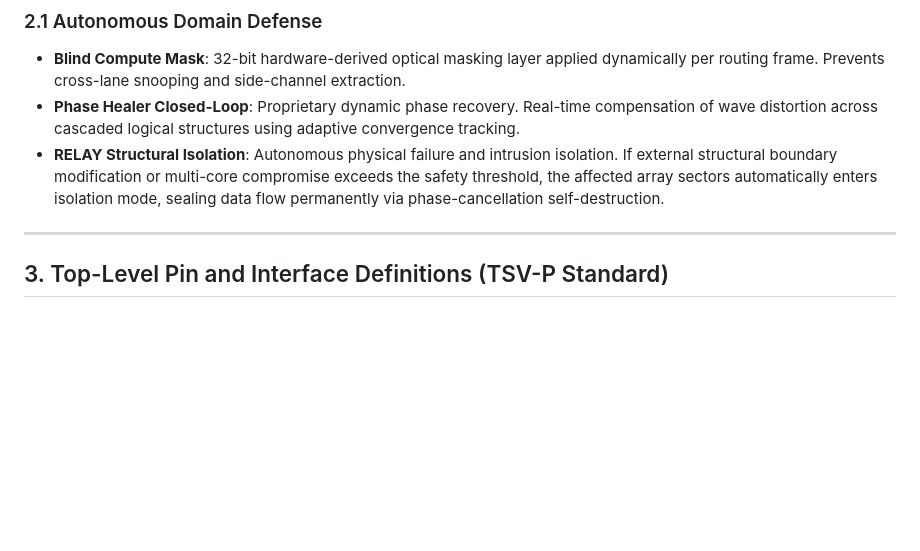
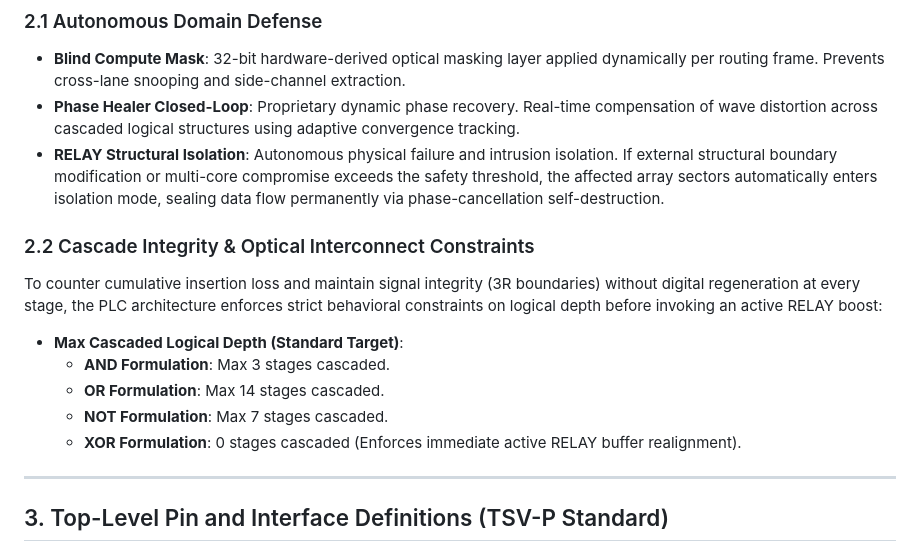
Before and after one commit to maomaoati-coder/Photonic-Logic-Chip-, a Markdown page: PLC-IP-CORE-001-Public-Datasheet.md, the part around the change. GitHub-like rendering; blank space fills up the shorter version.

Commit message:
Add Cascade Integrity section to datasheet
Added section on Cascade Integrity and Optical Interconnect Constraints with details on max cascaded logical depth for different formulations.

```diff
--- a/PLC-IP-CORE-001-Public-Datasheet.md
+++ b/PLC-IP-CORE-001-Public-Datasheet.md
@@ -35,6 +35,14 @@ The core enforces a **Deterministic Sovereign Zone** at the physical logic bound
 * **Blind Compute Mask**: 32-bit hardware-derived optical masking layer applied dynamically per routing frame. Prevents cross-lane snooping and side-channel extraction.
 * **Phase Healer Closed-Loop**: Proprietary dynamic phase recovery. Real-time compensation of wave distortion across cascaded logical structures using adaptive convergence tracking.
 * **RELAY Structural Isolation**: Autonomous physical failure and intrusion isolation. If external structural boundary modification or multi-core compromise exceeds the safety threshold, the affected array sectors automatically enters isolation mode, sealing data flow permanently via phase-cancellation self-destruction.
+
+### 2.2 Cascade Integrity & Optical Interconnect Constraints
+To counter cumulative insertion loss and maintain signal integrity (3R boundaries) without digital regeneration at every stage, the PLC architecture enforces strict behavioral constraints on logical depth before invoking an active RELAY boost:
+* **Max Cascaded Logical Depth (Standard Target)**:
+  * **AND Formulation**: Max 3 stages cascaded.
+  * **OR Formulation**: Max 14 stages cascaded.
+  * **NOT Formulation**: Max 7 stages cascaded.
+  * **XOR Formulation**: 0 stages cascaded (Enforces immediate active RELAY buffer realignment).
 
 ---
 
```
